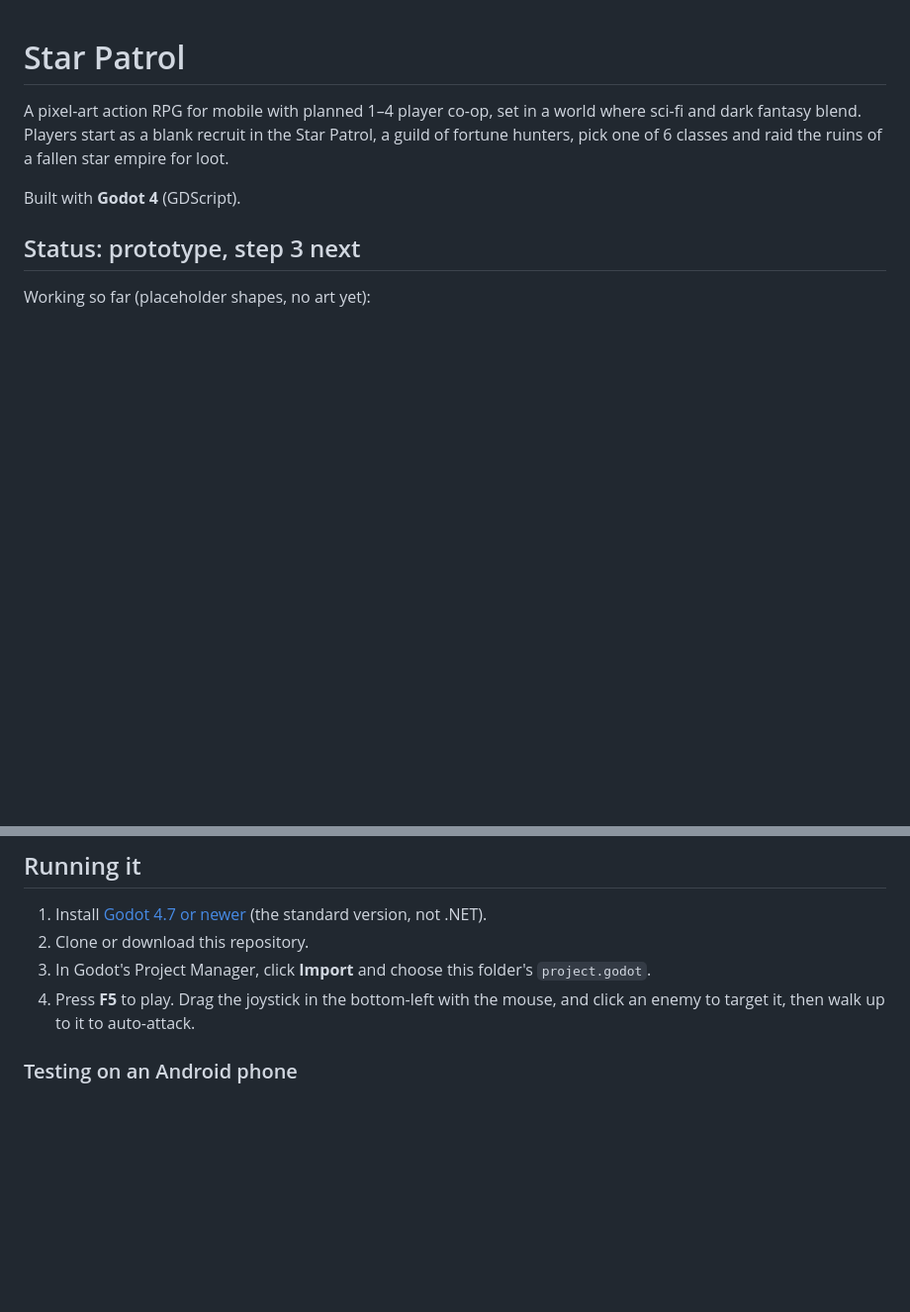
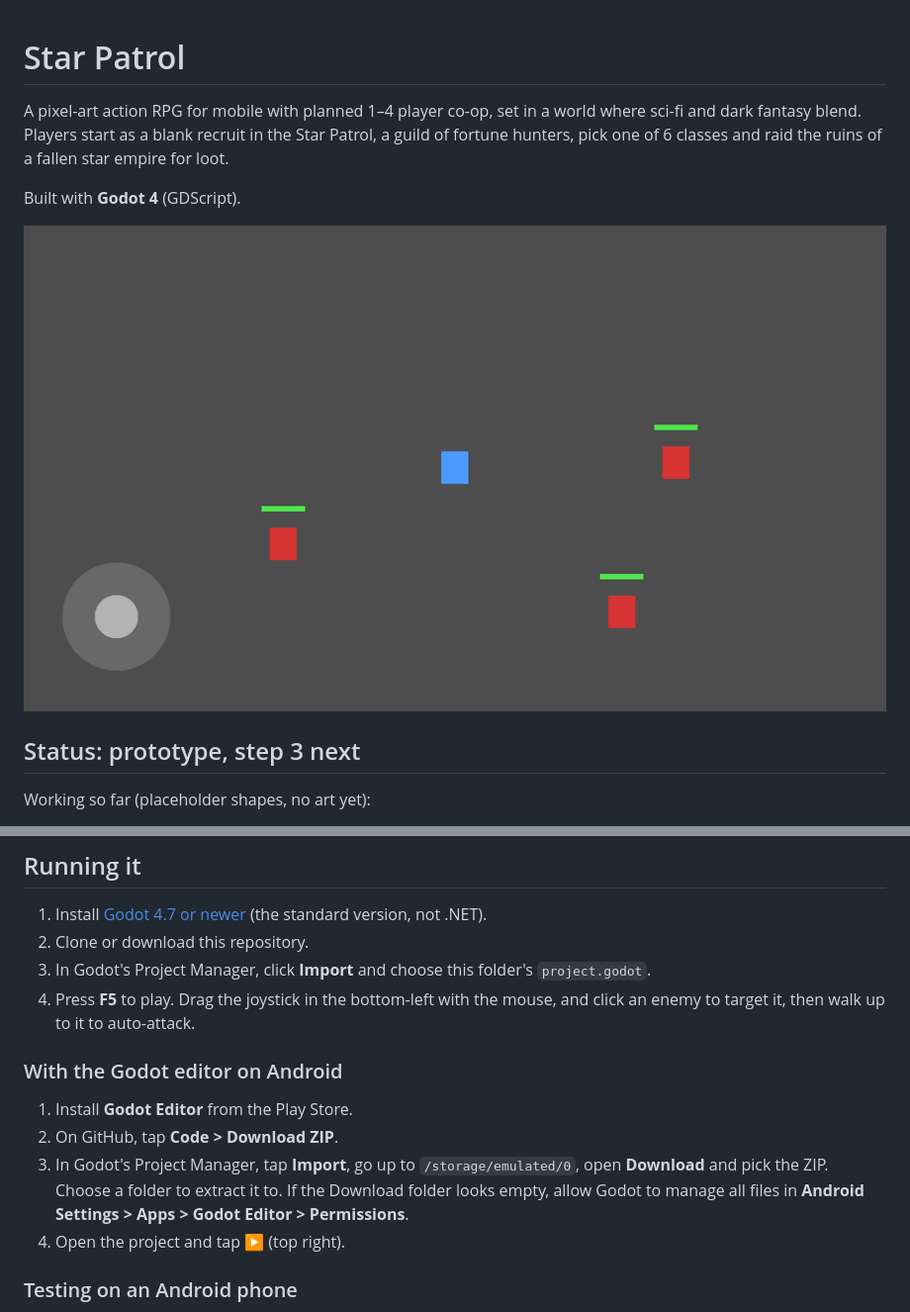
Before and after one commit to heytylo-png/star-patrol, a Markdown page: README.md, 2 parts joined by grey strips. Shown at 99% size. Drawn GitHub-style; pictures changed too: docs/screenshot.png (added); blank space fills up the shorter version.

Commit message:
README: add screenshot and Godot-on-Android steps
Co-Authored-By: Claude Opus 5.5 <noreply@anthropic.com>
Claude-Session: https://claude.ai/code/session_019ZoxFiAo42TsUSjR1Jd1ko

```diff
--- a/README.md
+++ b/README.md
@@ -3,6 +3,8 @@
 A pixel-art action RPG for mobile with planned 1–4 player co-op, set in a world where sci-fi and dark fantasy blend. Players start as a blank recruit in the Star Patrol, a guild of fortune hunters, pick one of 6 classes and raid the ruins of a fallen star empire for loot.
 
 Built with **Godot 4** (GDScript).
+
+![The prototype running: joystick, player (blue) and three enemies (red) with HP bars](docs/screenshot.png)
 
 ## Status: prototype, step 3 next
 
@@ -18,6 +20,14 @@ Working so far (placeholder shapes, no art yet):
 2. Clone or download this repository.
 3. In Godot's Project Manager, click **Import** and choose this folder's `project.godot`.
 4. Press **F5** to play. Drag the joystick in the bottom-left with the mouse, and click an enemy to target it, then walk up to it to auto-attack.
+
+### With the Godot editor on Android
+
+1. Install **Godot Editor** from the Play Store.
+2. On GitHub, tap **Code > Download ZIP**.
+3. In Godot's Project Manager, tap **Import**, go up to `/storage/emulated/0`, open **Download** and pick the ZIP. Choose a folder to extract it to.
+   If the Download folder looks empty, allow Godot to manage all files in **Android Settings > Apps > Godot Editor > Permissions**.
+4. Open the project and tap **▶** (top right).
 
 ### Testing on an Android phone
 
```
